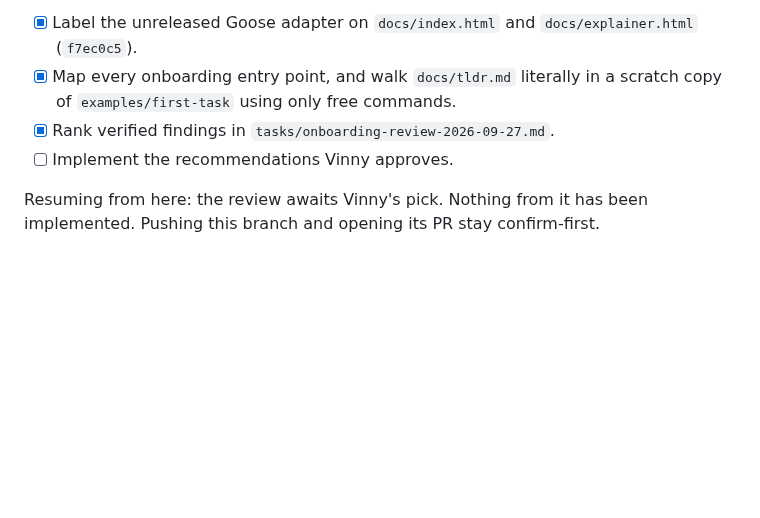
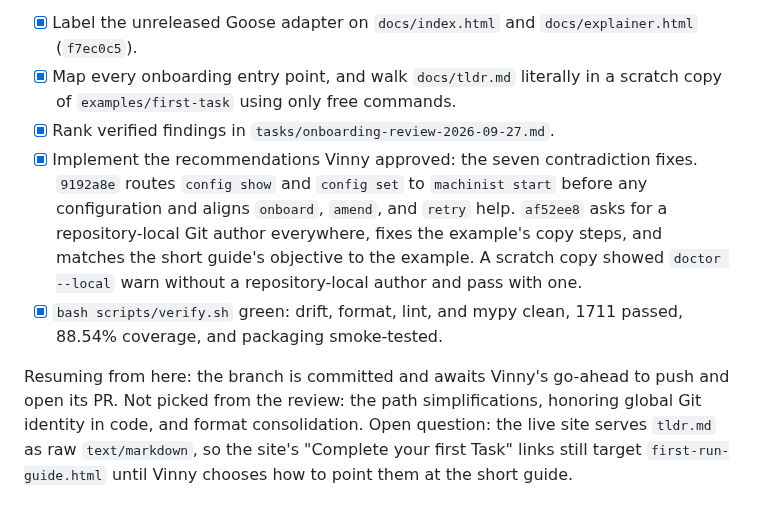
Before and after one commit to vscarpenter/AgentMachinist, a Markdown page: tasks/todo.md, the part around the change. GitHub-like rendering; blank space fills up the shorter version.

```diff
--- a/tasks/todo.md
+++ b/tasks/todo.md
@@ -1151,7 +1151,19 @@ also carries the Goose merge note.
 - [x] Map every onboarding entry point, and walk `docs/tldr.md` literally in a
   scratch copy of `examples/first-task` using only free commands.
 - [x] Rank verified findings in `tasks/onboarding-review-2026-09-27.md`.
-- [ ] Implement the recommendations Vinny approves.
+- [x] Implement the recommendations Vinny approved: the seven contradiction
+  fixes. `9192a8e` routes `config show` and `config set` to `machinist start`
+  before any configuration and aligns `onboard`, `amend`, and `retry` help.
+  `af52ee8` asks for a repository-local Git author everywhere, fixes the
+  example's copy steps, and matches the short guide's objective to the
+  example. A scratch copy showed `doctor --local` warn without a
+  repository-local author and pass with one.
+- [x] `bash scripts/verify.sh` green: drift, format, lint, and mypy clean,
+  1711 passed, 88.54% coverage, and packaging smoke-tested.
 
-Resuming from here: the review awaits Vinny's pick. Nothing from it has been
-implemented. Pushing this branch and opening its PR stay confirm-first.
+Resuming from here: the branch is committed and awaits Vinny's go-ahead to push
+and open its PR. Not picked from the review: the path simplifications, honoring
+global Git identity in code, and format consolidation. Open question: the live
+site serves `tldr.md` as raw `text/markdown`, so the site's "Complete your
+first Task" links still target `first-run-guide.html` until Vinny chooses how
+to point them at the short guide.
```
Also changed, not shown: CHANGELOG.md (+10 -0 lines), tasks/lessons.md (+4 -0 lines).
